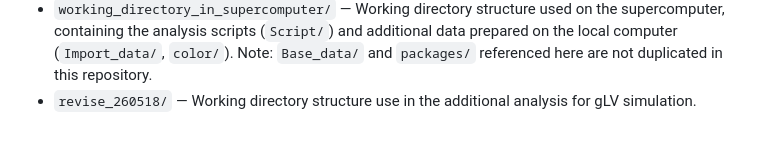
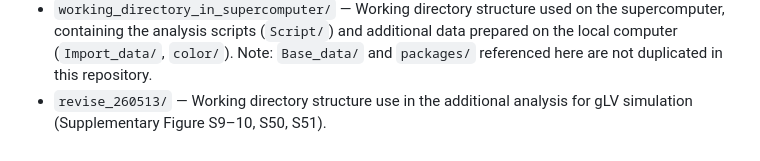
Before and after one commit to ngchngch/Assembly_landscape_of_the_forest_root_microbiome, a Markdown page: README.md, the part around the change. Rendered like a GitHub page.

```diff
--- a/README.md
+++ b/README.md
@@ -931,4 +931,4 @@ Script_in_local_computer/04_rarefaction_barplot.R
   and additional data prepared on the local computer (`Import_data/`,
   `color/`). Note: `Base_data/` and `packages/` referenced here are not
   duplicated in this repository.
-- `revise_260518/` — Working directory structure use in the additional analysis for gLV simulation.
+- `revise_260513/` — Working directory structure use in the additional analysis for gLV simulation (Supplementary Figure S9–10, S50, S51).
```
